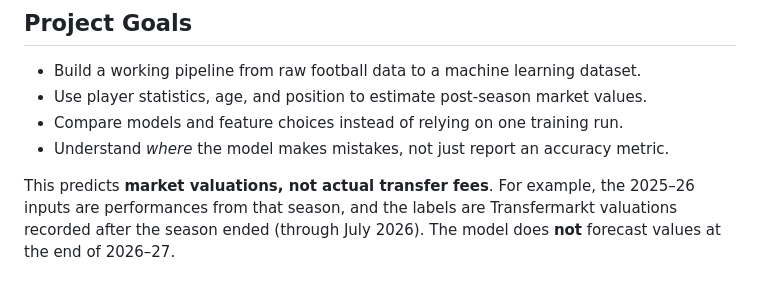
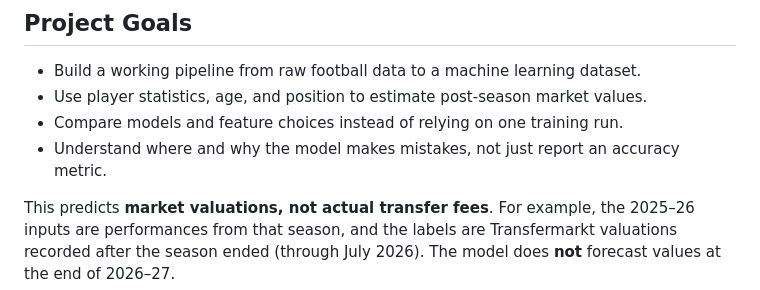
Before and after one commit to nothd7561/footy-transfer-value-predictor, a Markdown page: README.md, the part around the change. GitHub-like rendering.

Commit message:
Clarify model mistake understanding in README

```diff
--- a/README.md
+++ b/README.md
@@ -12,7 +12,7 @@ I wanted to build something that involved more than just downloading a clean dat
 - Build a working pipeline from raw football data to a machine learning dataset.
 - Use player statistics, age, and position to estimate post-season market values.
 - Compare models and feature choices instead of relying on one training run.
-- Understand *where* the model makes mistakes, not just report an accuracy metric.
+- Understand where and why the model makes mistakes, not just report an accuracy metric.
 
 This predicts **market valuations, not actual transfer fees**. For example, the 2025–26 inputs are performances from that season, and the labels are Transfermarkt valuations recorded after the season ended (through July 2026). The model does **not** forecast values at the end of 2026–27.
 
```
